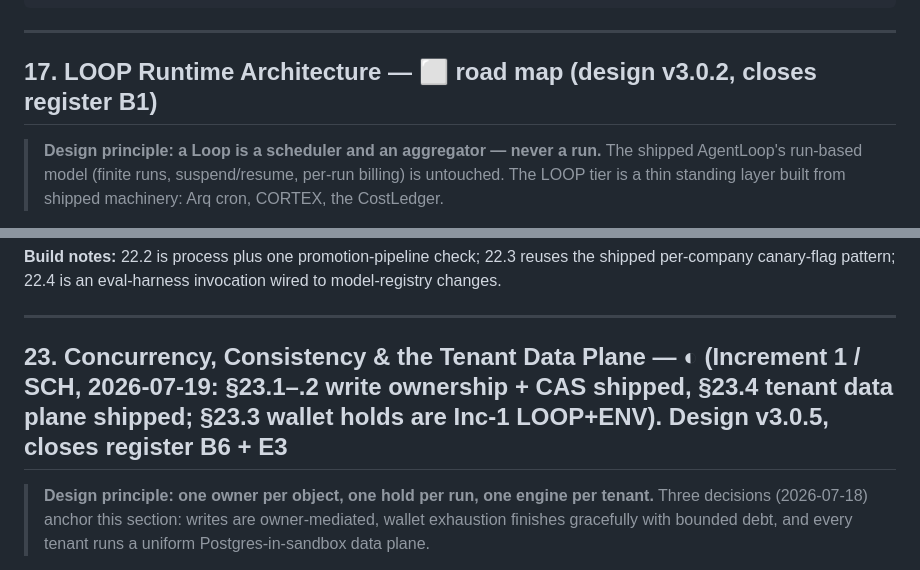
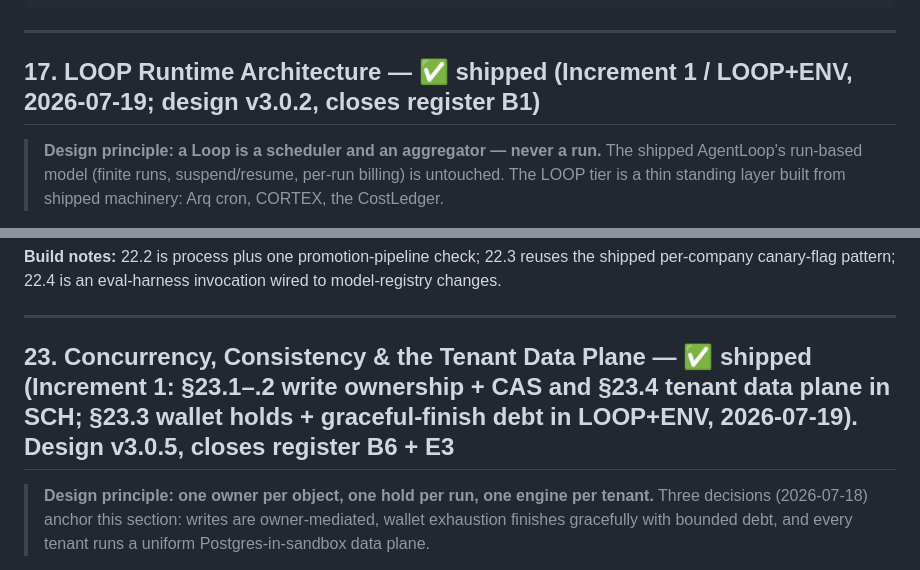
Before and after one commit to gondolerahul/hb-proto-3, a Markdown page: docs/product-road-map/product_technical_documentation.md, 2 parts joined by grey strips. GitHub-like rendering.

Commit message:
docs(inc1): LOOP+ENV built — §17/§20.4/§23.3 maturity ✅ + build-note deltas
Co-Authored-By: Claude Opus 4.8 <noreply@anthropic.com>

```diff
--- a/docs/product-road-map/product_technical_documentation.md
+++ b/docs/product-road-map/product_technical_documentation.md
@@ -966,7 +966,7 @@ function serializeFlow(nodes: ReactFlowNode[], edges: ReactFlowEdge[]): any {
 
 ---
 
-## 17. LOOP Runtime Architecture — ⬜ road map (design v3.0.2, closes register B1)
+## 17. LOOP Runtime Architecture — ✅ shipped (Increment 1 / LOOP+ENV, 2026-07-19; design v3.0.2, closes register B1)
 
 > **Design principle: a Loop is a scheduler and an aggregator — never a run.** The shipped AgentLoop's run-based model (finite runs, suspend/resume, per-run billing) is untouched. The LOOP tier is a thin standing layer built from shipped machinery: Arq cron, CORTEX, the CostLedger.
 
@@ -1247,7 +1247,7 @@ Any model-fleet change (new model, version bump, provider deprecation, BabyBuddh
 
 ---
 
-## 23. Concurrency, Consistency & the Tenant Data Plane — ◐ (Increment 1 / SCH, 2026-07-19: §23.1–.2 write ownership + CAS shipped, §23.4 tenant data plane shipped; §23.3 wallet holds are Inc-1 LOOP+ENV). Design v3.0.5, closes register B6 + E3
+## 23. Concurrency, Consistency & the Tenant Data Plane — ✅ shipped (Increment 1: §23.1–.2 write ownership + CAS and §23.4 tenant data plane in SCH; §23.3 wallet holds + graceful-finish debt in LOOP+ENV, 2026-07-19). Design v3.0.5, closes register B6 + E3
 
 > **Design principle: one owner per object, one hold per run, one engine per tenant.** Three decisions (2026-07-18) anchor this section: writes are owner-mediated, wallet exhaustion finishes gracefully with bounded debt, and every tenant runs a uniform Postgres-in-sandbox data plane.
 
```
Also changed, not shown: 1 other file.
